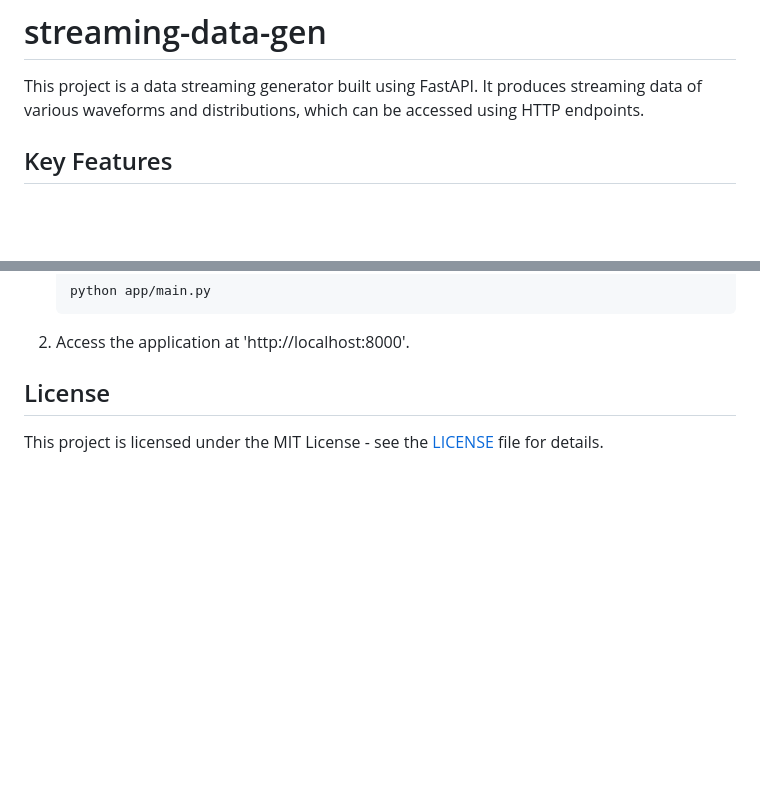
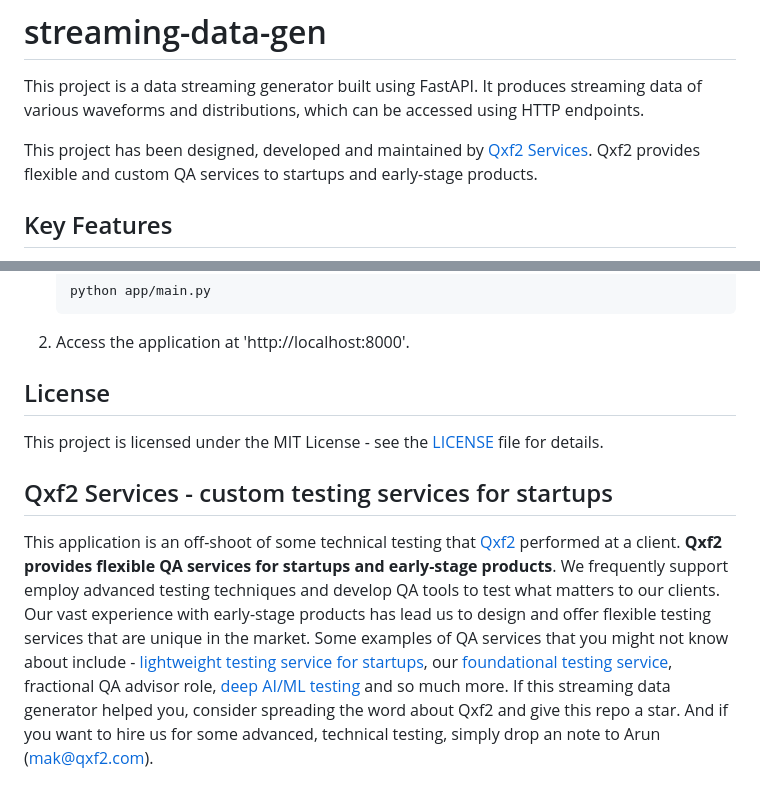
Before and after one commit to qxf2/streaming-data-gen, a Markdown page: README.md, 2 parts joined by grey strips. GitHub-like rendering; blank space fills up the shorter version.

Commit message:
Updated readme with info about Qxf2

```diff
--- a/README.md
+++ b/README.md
@@ -1,5 +1,7 @@
 # streaming-data-gen
 This project is a data streaming generator built using FastAPI. It produces streaming data of various waveforms and distributions, which can be accessed using HTTP endpoints.
+
+This project has been designed, developed and maintained by [Qxf2 Services](https://qxf2.com/?utm_source=github&utm_medium=click&utm_campaign=Streaming%20datagen). Qxf2 provides flexible and custom QA services to startups and early-stage products.
 
 ## Key Features
 - **Multiple Data Distributions**: Supports various waveforms such as sine, cosine, square, sawtooth and distributions such as normal, uniform, and exponential.
@@ -182,3 +184,6 @@ To set up the project locally, follow these instructions:
 ## License
 
 This project is licensed under the MIT License - see the [LICENSE](LICENSE) file for details.
+
+## Qxf2 Services - custom testing services for startups
+This application is an off-shoot of some technical testing that [Qxf2](https://qxf2.com/?utm_source=github&utm_medium=click&utm_campaign=Streaming%20datagen) performed at a client. **Qxf2 provides flexible QA services for startups and early-stage products**. We frequently support employ advanced testing techniques and develop QA tools to test what matters to our clients. Our vast experience with early-stage products has lead us to design and offer flexible testing services that are unique in the market. Some examples of QA services that you might not know about include - [lightweight testing service for startups](https://qxf2.com/essential-service-offering), our [foundational testing service](https://qxf2.com/foundational-service-offering), fractional QA advisor role, [deep AI/ML testing](https://qxf2.com/aiml-testing-offering) and so much more. If this streaming data generator helped you, consider spreading the word about Qxf2 and give this repo a star. And if you want to hire us for some advanced, technical testing, simply drop an note to Arun (mak@qxf2.com).
```
Also changed, not shown: other parts of README.md (+1 -1 lines).
